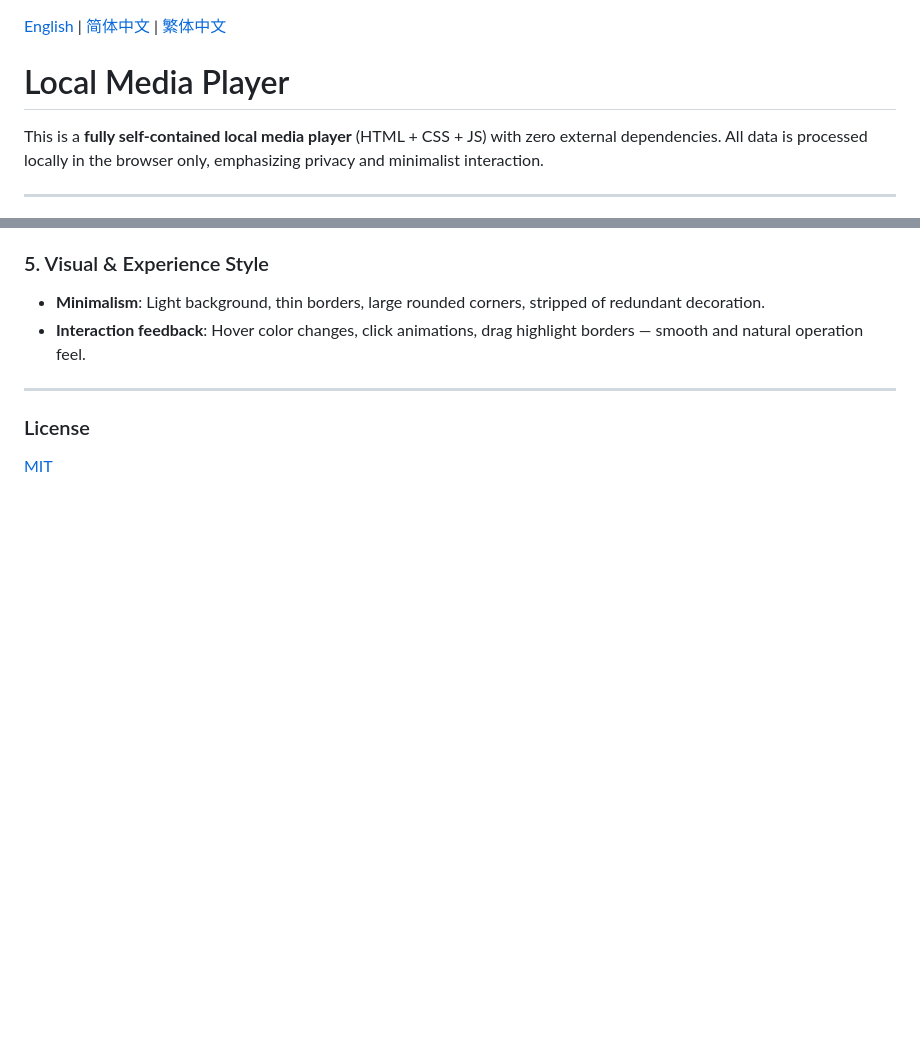
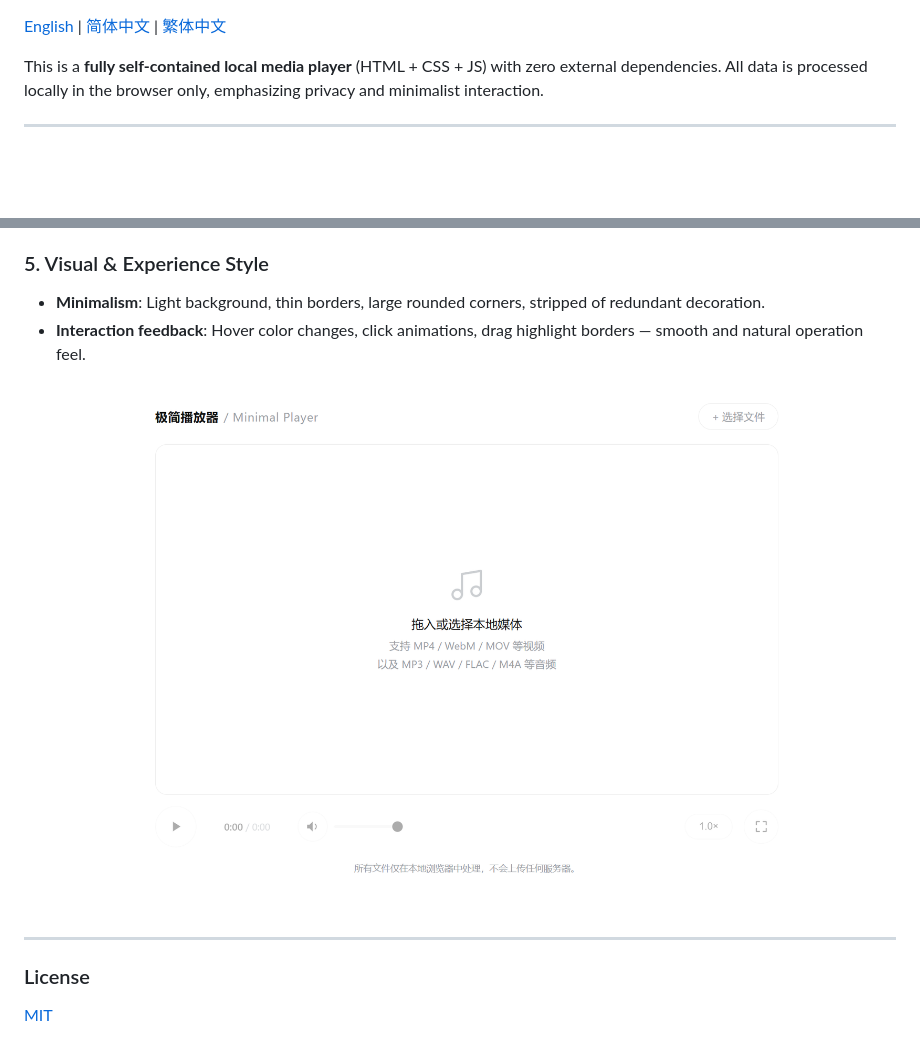
Before and after one commit to Anan-up/Minimal-Player, a Markdown page: README.md, 2 parts joined by grey strips. GitHub-like rendering; blank space fills up the shorter version.

```diff
--- a/README.md
+++ b/README.md
@@ -1,6 +1,4 @@
 [English](https://github.com/Anan-up/Minimal-Player/blob/main/README.md) | [简体中文](https://github.com/Anan-up/Minimal-Player/blob/main/README_Simplified_Chinese.md) | [繁体中文](https://github.com/Anan-up/Minimal-Player/blob/main/README_Classical_Chinese.md.md)
-
-# Local Media Player
 
 This is a **fully self-contained local media player** (HTML + CSS + JS) with zero external dependencies. All data is processed locally in the browser only, emphasizing privacy and minimalist interaction.
 
@@ -37,7 +35,7 @@ The player provides **two independent visual feedback mechanisms** for audio mod
 ### 5. Visual & Experience Style
 - **Minimalism**: Light background, thin borders, large rounded corners, stripped of redundant decoration.
 - **Interaction feedback**: Hover color changes, click animations, drag highlight borders — smooth and natural operation feel.
-
+![project-screenshot](player.png)
 ---
 
 ### License
```
